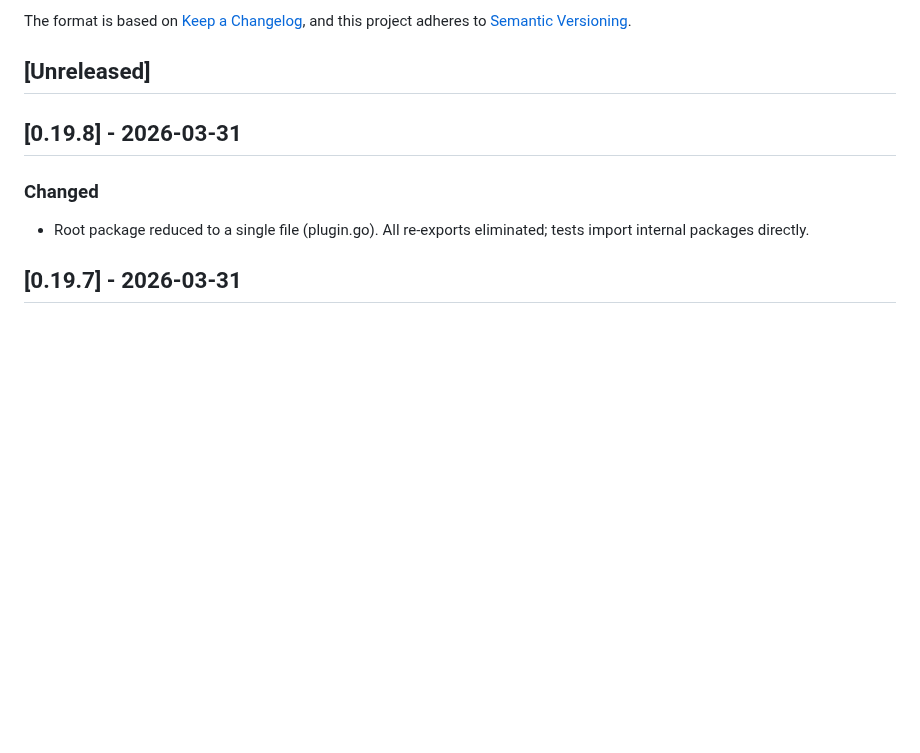
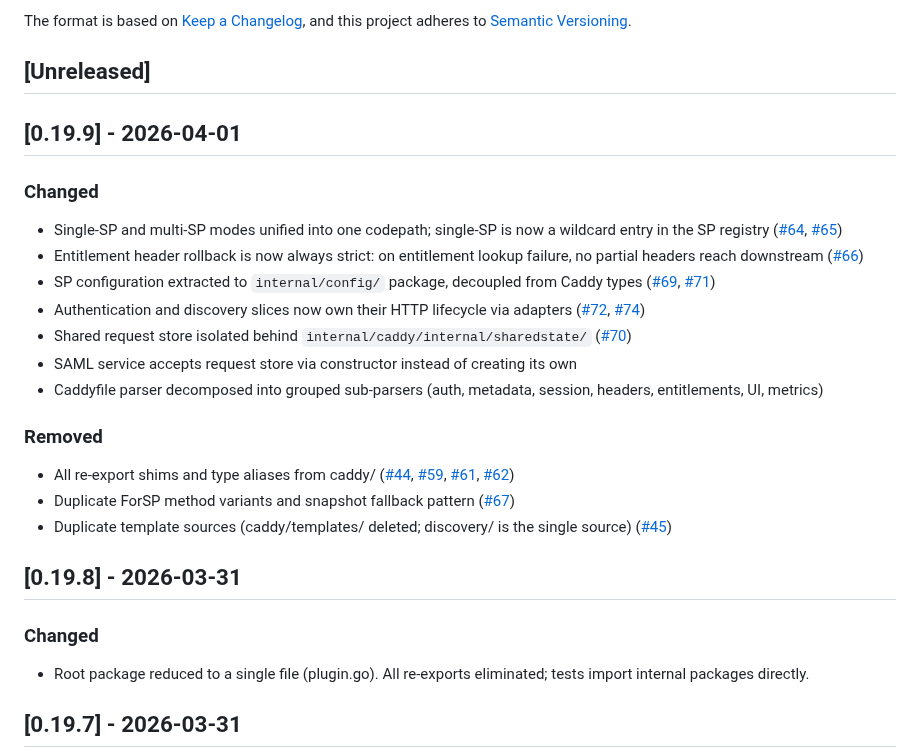
Before and after one commit to PhilHem/caddy-saml-disco, a Markdown page: CHANGELOG.md, the part around the change. Rendered like a GitHub page; blank space fills up the shorter version.

Commit message:
chore: bump version to v0.19.9

```diff
--- a/CHANGELOG.md
+++ b/CHANGELOG.md
@@ -6,6 +6,22 @@ The format is based on [Keep a Changelog](https://keepachangelog.com/en/1.1.0/),
 and this project adheres to [Semantic Versioning](https://semver.org/spec/v2.0.0.html).
 
 ## [Unreleased]
+
+## [0.19.9] - 2026-04-01
+
+### Changed
+- Single-SP and multi-SP modes unified into one codepath; single-SP is now a wildcard entry in the SP registry ([#64](https://github.com/PhilHem/caddy-saml-disco/issues/64), [#65](https://github.com/PhilHem/caddy-saml-disco/issues/65))
+- Entitlement header rollback is now always strict: on entitlement lookup failure, no partial headers reach downstream ([#66](https://github.com/PhilHem/caddy-saml-disco/issues/66))
+- SP configuration extracted to `internal/config/` package, decoupled from Caddy types ([#69](https://github.com/PhilHem/caddy-saml-disco/issues/69), [#71](https://github.com/PhilHem/caddy-saml-disco/issues/71))
+- Authentication and discovery slices now own their HTTP lifecycle via adapters ([#72](https://github.com/PhilHem/caddy-saml-disco/issues/72), [#74](https://github.com/PhilHem/caddy-saml-disco/issues/74))
+- Shared request store isolated behind `internal/caddy/internal/sharedstate/` ([#70](https://github.com/PhilHem/caddy-saml-disco/issues/70))
+- SAML service accepts request store via constructor instead of creating its own
+- Caddyfile parser decomposed into grouped sub-parsers (auth, metadata, session, headers, entitlements, UI, metrics)
+
+### Removed
+- All re-export shims and type aliases from caddy/ ([#44](https://github.com/PhilHem/caddy-saml-disco/issues/44), [#59](https://github.com/PhilHem/caddy-saml-disco/issues/59), [#61](https://github.com/PhilHem/caddy-saml-disco/issues/61), [#62](https://github.com/PhilHem/caddy-saml-disco/issues/62))
+- Duplicate ForSP method variants and snapshot fallback pattern ([#67](https://github.com/PhilHem/caddy-saml-disco/issues/67))
+- Duplicate template sources (caddy/templates/ deleted; discovery/ is the single source) ([#45](https://github.com/PhilHem/caddy-saml-disco/issues/45))
 
 ## [0.19.8] - 2026-03-31
 
```
